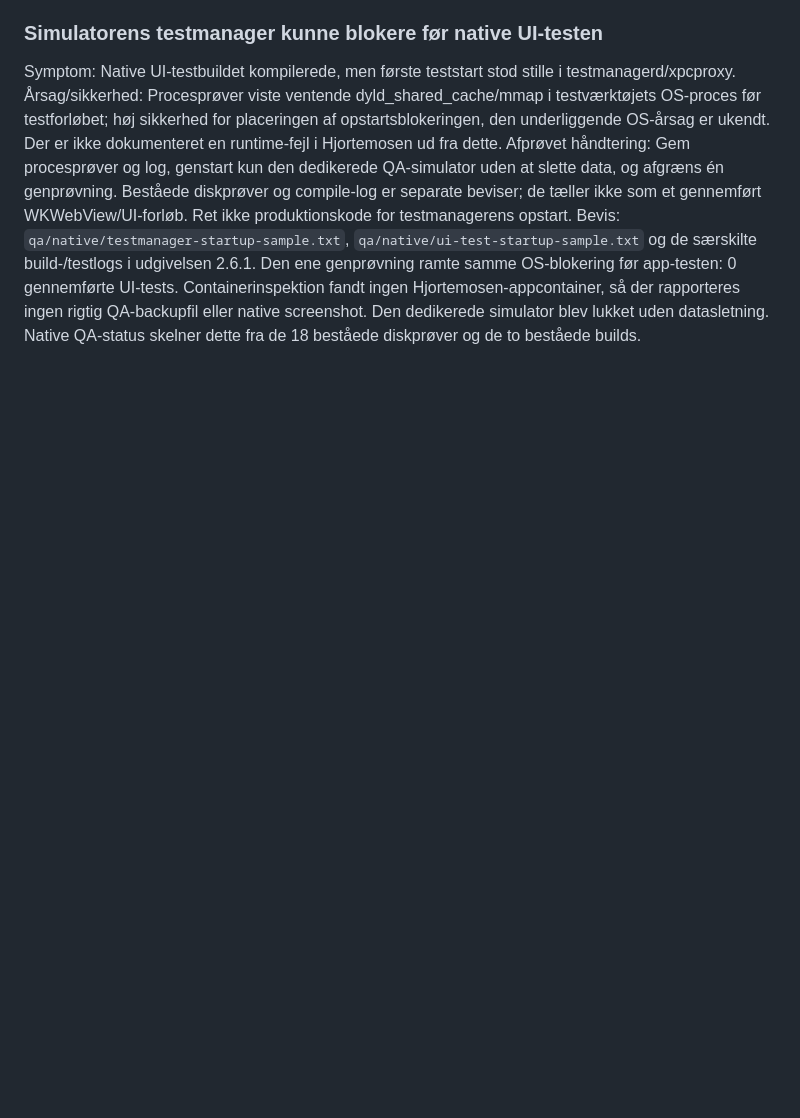
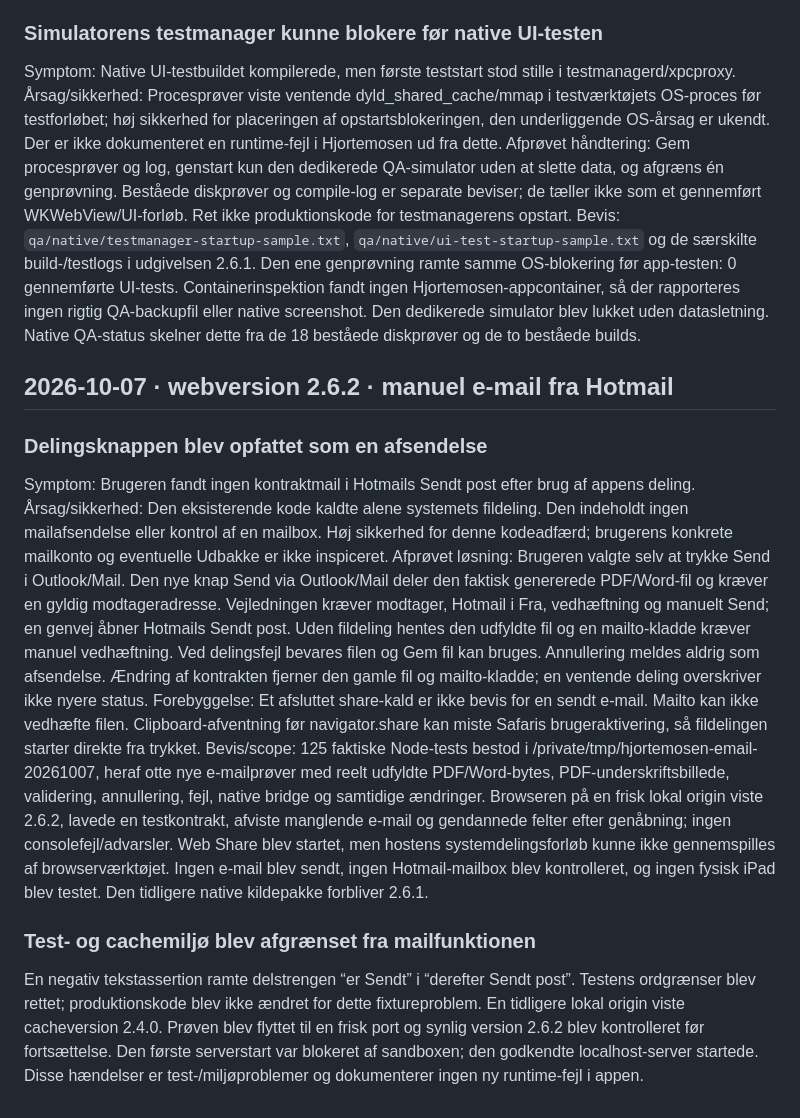
Before and after one commit to tobibeepdk/Forsamlingshus-booking, a Markdown page: docs/fejl-og-loesninger.md, the part around the change. GitHub-like rendering; blank space fills up the shorter version.

Commit message:
Gem e-mailfejl, løsning og testscope for v2.6.2
Dokumenterer manuel afsendelse fra Hotmail, faktisk fildeling, ingen falsk sendt-status, afprøvede regressioner og udestående fysisk iPad/mailkonto.

```diff
--- a/docs/fejl-og-loesninger.md
+++ b/docs/fejl-og-loesninger.md
@@ -79,3 +79,18 @@ Forebyggelse/bevis: Pakning afviser enhver kilde, der afviger fra den udgivne ve
 Symptom: Native UI-testbuildet kompilerede, men første teststart stod stille i testmanagerd/xpcproxy. Årsag/sikkerhed: Procesprøver viste ventende dyld_shared_cache/mmap i testværktøjets OS-proces før testforløbet; høj sikkerhed for placeringen af opstartsblokeringen, den underliggende OS-årsag er ukendt. Der er ikke dokumenteret en runtime-fejl i Hjortemosen ud fra dette.
 Afprøvet håndtering: Gem procesprøver og log, genstart kun den dedikerede QA-simulator uden at slette data, og afgræns én genprøvning. Beståede diskprøver og compile-log er separate beviser; de tæller ikke som et gennemført WKWebView/UI-forløb. Ret ikke produktionskode for testmanagerens opstart.
 Bevis: `qa/native/testmanager-startup-sample.txt`, `qa/native/ui-test-startup-sample.txt` og de særskilte build-/testlogs i udgivelsen 2.6.1. Den ene genprøvning ramte samme OS-blokering før app-testen: 0 gennemførte UI-tests. Containerinspektion fandt ingen Hjortemosen-appcontainer, så der rapporteres ingen rigtig QA-backupfil eller native screenshot. Den dedikerede simulator blev lukket uden datasletning. Native QA-status skelner dette fra de 18 beståede diskprøver og de to beståede builds.
+
+
+## 2026-10-07 · webversion 2.6.2 · manuel e-mail fra Hotmail
+
+### Delingsknappen blev opfattet som en afsendelse
+
+Symptom: Brugeren fandt ingen kontraktmail i Hotmails Sendt post efter brug af appens deling.
+Årsag/sikkerhed: Den eksisterende kode kaldte alene systemets fildeling. Den indeholdt ingen mailafsendelse eller kontrol af en mailbox. Høj sikkerhed for denne kodeadfærd; brugerens konkrete mailkonto og eventuelle Udbakke er ikke inspiceret.
+Afprøvet løsning: Brugeren valgte selv at trykke Send i Outlook/Mail. Den nye knap Send via Outlook/Mail deler den faktisk genererede PDF/Word-fil og kræver en gyldig modtageradresse. Vejledningen kræver modtager, Hotmail i Fra, vedhæftning og manuelt Send; en genvej åbner Hotmails Sendt post. Uden fildeling hentes den udfyldte fil og en mailto-kladde kræver manuel vedhæftning. Ved delingsfejl bevares filen og Gem fil kan bruges. Annullering meldes aldrig som afsendelse. Ændring af kontrakten fjerner den gamle fil og mailto-kladde; en ventende deling overskriver ikke nyere status.
+Forebyggelse: Et afsluttet share-kald er ikke bevis for en sendt e-mail. Mailto kan ikke vedhæfte filen. Clipboard-afventning før navigator.share kan miste Safaris brugeraktivering, så fildelingen starter direkte fra trykket.
+Bevis/scope: 125 faktiske Node-tests bestod i /private/tmp/hjortemosen-email-20261007, heraf otte nye e-mailprøver med reelt udfyldte PDF/Word-bytes, PDF-underskriftsbillede, validering, annullering, fejl, native bridge og samtidige ændringer. Browseren på en frisk lokal origin viste 2.6.2, lavede en testkontrakt, afviste manglende e-mail og gendannede felter efter genåbning; ingen consolefejl/advarsler. Web Share blev startet, men hostens systemdelingsforløb kunne ikke gennemspilles af browserværktøjet. Ingen e-mail blev sendt, ingen Hotmail-mailbox blev kontrolleret, og ingen fysisk iPad blev testet. Den tidligere native kildepakke forbliver 2.6.1.
+
+### Test- og cachemiljø blev afgrænset fra mailfunktionen
+
+En negativ tekstassertion ramte delstrengen “er Sendt” i “derefter Sendt post”. Testens ordgrænser blev rettet; produktionskode blev ikke ændret for dette fixtureproblem. En tidligere lokal origin viste cacheversion 2.4.0. Prøven blev flyttet til en frisk port og synlig version 2.6.2 blev kontrolleret før fortsættelse. Den første serverstart var blokeret af sandboxen; den godkendte localhost-server startede. Disse hændelser er test-/miljøproblemer og dokumenterer ingen ny runtime-fejl i appen.
```
